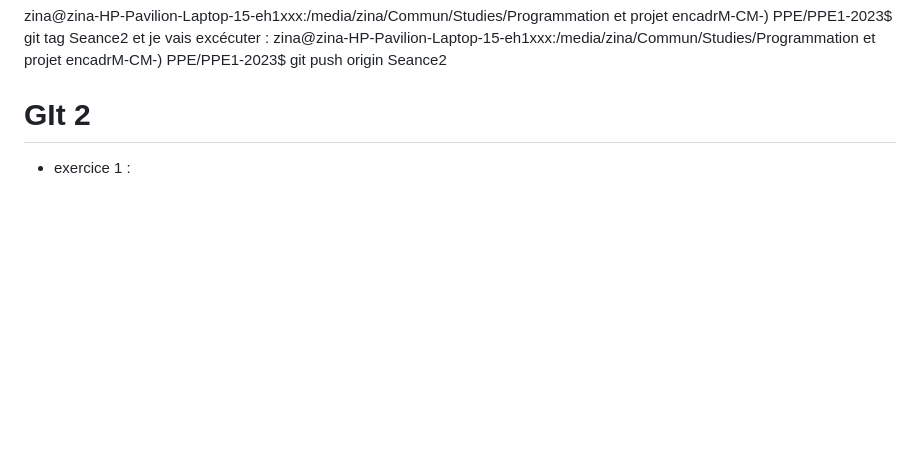
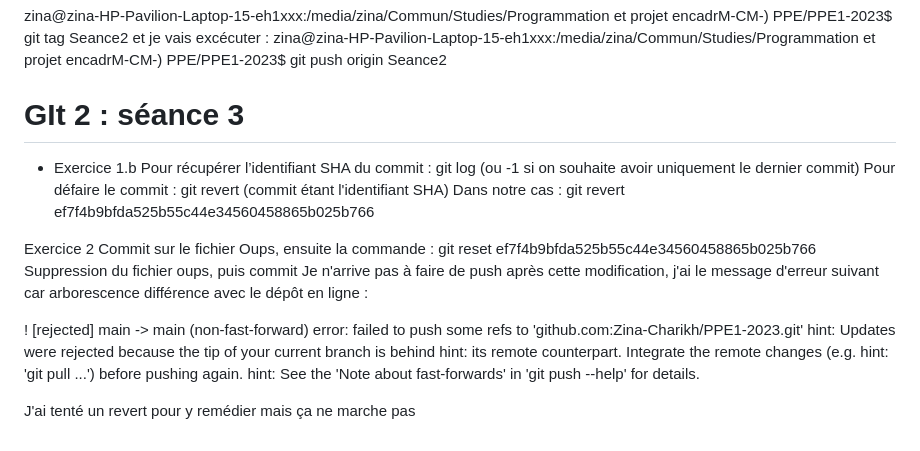
Before and after one commit to Zina-Charikh/PPE1-2023, a Markdown page: journadebord.md, the part around the change. GitHub-like rendering; blank space fills up the shorter version.

```diff
--- a/journadebord.md
+++ b/journadebord.md
@@ -156,5 +156,21 @@ zina@zina-HP-Pavilion-Laptop-15-eh1xxx:/media/zina/Commun/Studies/Programmation
 et je vais excécuter :
 zina@zina-HP-Pavilion-Laptop-15-eh1xxx:/media/zina/Commun/Studies/Programmation et projet encadrM-CM-) PPE/PPE1-2023$ git push origin Seance2
 
-# GIt 2
-- exercice 1 :
+# GIt 2 : séance 3
+- Exercice 1.b
+Pour récupérer l’identifiant SHA du commit : git log (ou -1 si on souhaite avoir uniquement le dernier commit) Pour défaire le
+commit : git revert (commit étant l'identifiant SHA) Dans notre cas : git revert ef7f4b9bfda525b55c44e34560458865b025b766
+
+Exercice 2
+Commit sur le fichier Oups, ensuite la commande : git reset ef7f4b9bfda525b55c44e34560458865b025b766
+Suppression du fichier oups, puis commit
+Je n'arrive pas à faire de push après cette modification, j'ai le message d'erreur suivant car arborescence différence avec le dépôt en ligne :
+
+ ! [rejected]        main -> main (non-fast-forward)
+error: failed to push some refs to 'github.com:Zina-Charikh/PPE1-2023.git'
+hint: Updates were rejected because the tip of your current branch is behind
+hint: its remote counterpart. Integrate the remote changes (e.g.
+hint: 'git pull ...') before pushing again.
+hint: See the 'Note about fast-forwards' in 'git push --help' for details.
+
+J'ai tenté un revert pour y remédier mais ça ne marche pas
```
